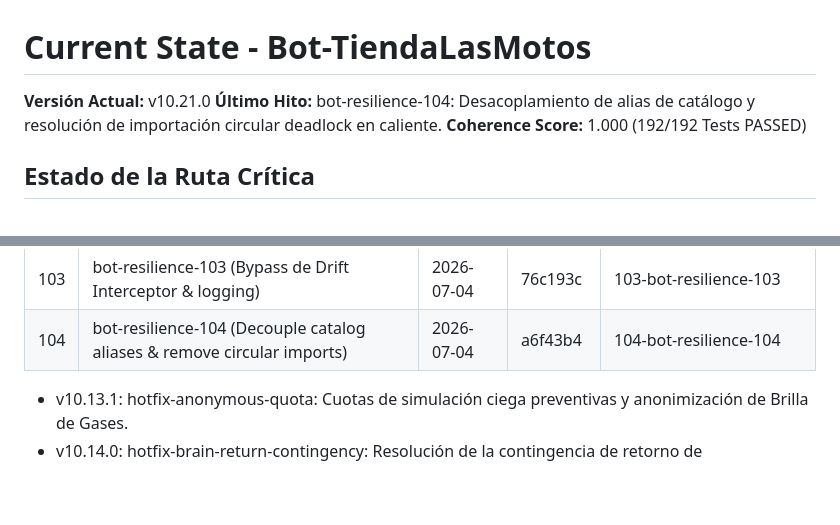
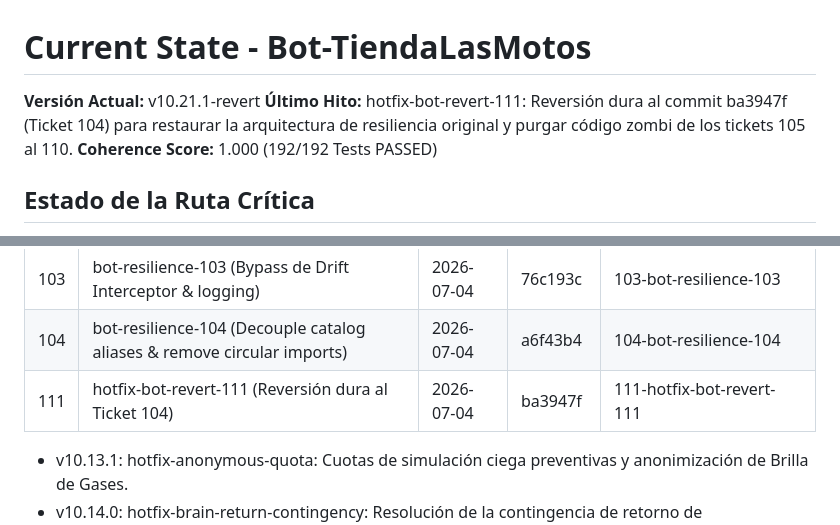
Before and after one commit to tobiasgaitan/Bot-TiendaLasMotos, a Markdown page: .planning/STATE.md, 2 parts joined by grey strips. Rendered like a GitHub page; blank space fills up the shorter version.

Commit message:
docs(quick-111): revert codebase to 9ab28ce and document revert-111

```diff
--- a/.planning/STATE.md
+++ b/.planning/STATE.md
@@ -1,6 +1,6 @@
 # Current State - Bot-TiendaLasMotos
-**Versión Actual:** v10.21.0
-**Último Hito:** bot-resilience-104: Desacoplamiento de alias de catálogo y resolución de importación circular deadlock en caliente.
+**Versión Actual:** v10.21.1-revert
+**Último Hito:** hotfix-bot-revert-111: Reversión dura al commit ba3947f (Ticket 104) para restaurar la arquitectura de resiliencia original y purgar código zombi de los tickets 105 al 110.
 **Coherence Score:** 1.000 (192/192 Tests PASSED)
 
 ## Estado de la Ruta Crítica
@@ -43,6 +43,8 @@
 | 102 | bot-resilience-102 (Drift Interceptor & Null Masking) | 2026-07-04 | 07743c0 | 102-bot-resilience-102 |
 | 103 | bot-resilience-103 (Bypass de Drift Interceptor & logging) | 2026-07-04 | 76c193c | 103-bot-resilience-103 |
 | 104 | bot-resilience-104 (Decouple catalog aliases & remove circular imports) | 2026-07-04 | a6f43b4 | 104-bot-resilience-104 |
+| 111 | hotfix-bot-revert-111 (Reversión dura al Ticket 104) | 2026-07-04 | ba3947f | 111-hotfix-bot-revert-111 |
+
 
 - v10.13.1: hotfix-anonymous-quota: Cuotas de simulación ciega preventivas y anonimización de Brilla de Gases.
 - v10.14.0: hotfix-brain-return-contingency: Resolución de la contingencia de retorno de PermissionError en `ai_brain.py` y robustecimiento de aserciones en test.
```
Also changed, not shown: other parts of .planning/STATE.md (+1 -1 lines), 2 other files.
